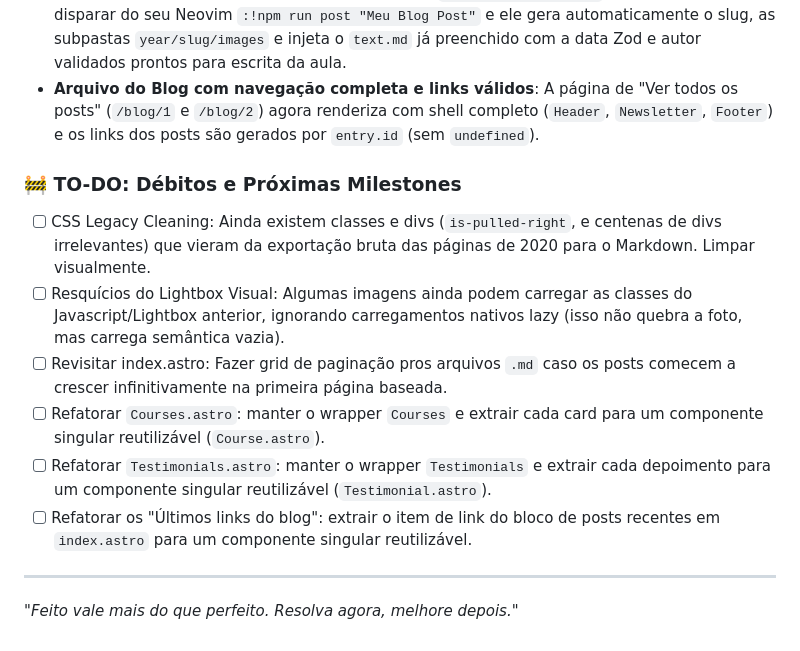
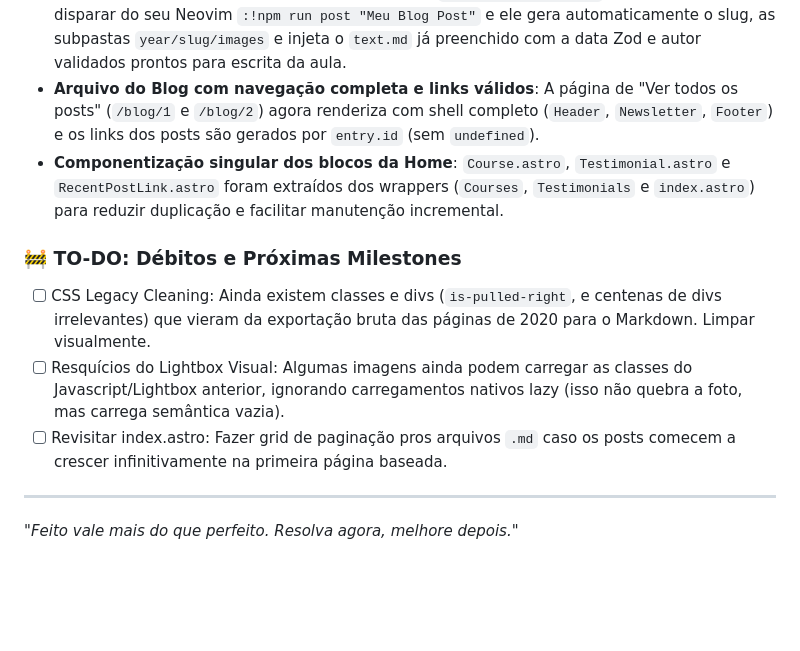
Before and after one commit to luizomf/otaviomiranda.com.br, a Markdown page: README.md, the part around the change. Drawn GitHub-style; blank space fills up the shorter version.

Commit message:
docs: move completed component refactors out of todo list

```diff
--- a/README.md
+++ b/README.md
@@ -137,14 +137,15 @@ o meu Agent AI (O _"Brien"_) catalogamos para voltar e matar depois.
 - **Modularização de CSS via Astro Islands**: Desacoplamos os 14 mil bytes de estilos monolíticos do arquivo global. Seções como `<Courses>`, `<Testimonials>` e `<Hero>` operam de forma autossuficiente (DRY Components) herdando o wrapper global de tema e grid (`<Section>` e `<SectionHeader>`).
 - **CLI Worklows e Neovim Scaffold**: Para redigir novos tutoriais de forma supersônica sem sair do Terminal, um binário local NodeJs foi projetado (`scripts/new_post.mjs`). Agora, basta disparar do seu Neovim `:!npm run post "Meu Blog Post"` e ele gera automaticamente o slug, as subpastas `year/slug/images` e injeta o `text.md` já preenchido com a data Zod e autor validados prontos para escrita da aula.
 - **Arquivo do Blog com navegação completa e links válidos**: A página de "Ver todos os posts" (`/blog/1` e `/blog/2`) agora renderiza com shell completo (`Header`, `Newsletter`, `Footer`) e os links dos posts são gerados por `entry.id` (sem `undefined`).
+- **Componentização singular dos blocos da Home**: `Course.astro`,
+  `Testimonial.astro` e `RecentPostLink.astro` foram extraídos dos wrappers
+  (`Courses`, `Testimonials` e `index.astro`) para reduzir duplicação e
+  facilitar manutenção incremental.
 
 ### 🚧 TO-DO: Débitos e Próximas Milestones
 - [ ] CSS Legacy Cleaning: Ainda existem classes e divs (`is-pulled-right`, e centenas de divs irrelevantes) que vieram da exportação bruta das páginas de 2020 para o Markdown. Limpar visualmente.
 - [ ] Resquícios do Lightbox Visual: Algumas imagens ainda podem carregar as classes do Javascript/Lightbox anterior, ignorando carregamentos nativos lazy (isso não quebra a foto, mas carrega semântica vazia).
 - [ ] Revisitar index.astro: Fazer grid de paginação pros arquivos `.md` caso os posts comecem a crescer infinitivamente na primeira página baseada.
-- [ ] Refatorar `Courses.astro`: manter o wrapper `Courses` e extrair cada card para um componente singular reutilizável (`Course.astro`).
-- [ ] Refatorar `Testimonials.astro`: manter o wrapper `Testimonials` e extrair cada depoimento para um componente singular reutilizável (`Testimonial.astro`).
-- [ ] Refatorar os "Últimos links do blog": extrair o item de link do bloco de posts recentes em `index.astro` para um componente singular reutilizável.
 
 ---
 
```
